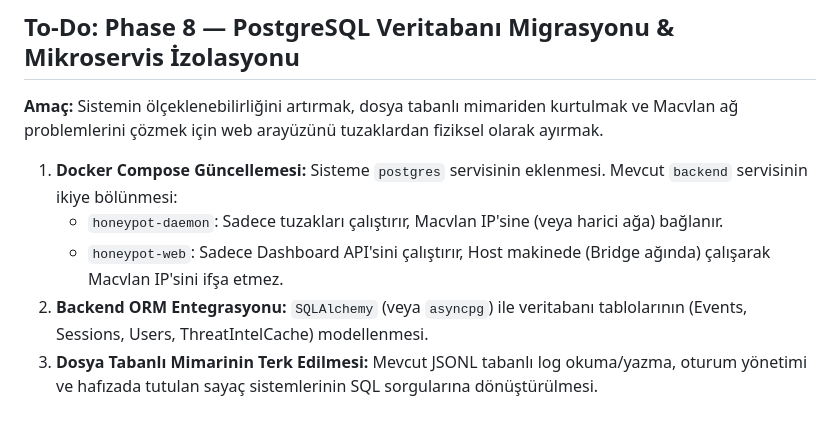
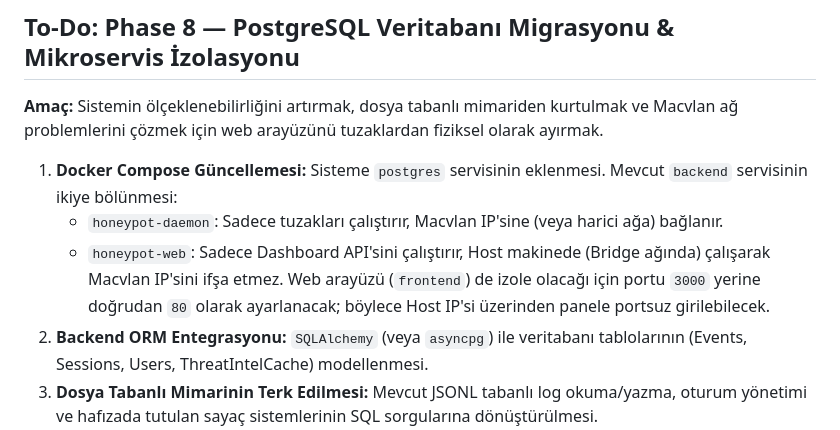
Before and after one commit to cagriyildirimer/honeypot-orchestrator, a Markdown page: memory.md, the part around the change. GitHub-like rendering.

```diff
--- a/memory.md
+++ b/memory.md
@@ -35,7 +35,7 @@
 
 1. **Docker Compose Güncellemesi:** Sisteme `postgres` servisinin eklenmesi. Mevcut `backend` servisinin ikiye bölünmesi:
    - `honeypot-daemon`: Sadece tuzakları çalıştırır, Macvlan IP'sine (veya harici ağa) bağlanır.
-   - `honeypot-web`: Sadece Dashboard API'sini çalıştırır, Host makinede (Bridge ağında) çalışarak Macvlan IP'sini ifşa etmez.
+   - `honeypot-web`: Sadece Dashboard API'sini çalıştırır, Host makinede (Bridge ağında) çalışarak Macvlan IP'sini ifşa etmez. Web arayüzü (`frontend`) de izole olacağı için portu `3000` yerine doğrudan `80` olarak ayarlanacak; böylece Host IP'si üzerinden panele portsuz girilebilecek.
 2. **Backend ORM Entegrasyonu:** `SQLAlchemy` (veya `asyncpg`) ile veritabanı tablolarının (Events, Sessions, Users, ThreatIntelCache) modellenmesi.
 3. **Dosya Tabanlı Mimarinin Terk Edilmesi:** Mevcut JSONL tabanlı log okuma/yazma, oturum yönetimi ve hafızada tutulan sayaç sistemlerinin SQL sorgularına dönüştürülmesi.
 4. **Veri Taşıma (Migration):** Eski JSON ve JSONL verilerini PostgreSQL'e aktaracak bir başlangıç betiği (script) yazılması.
```
